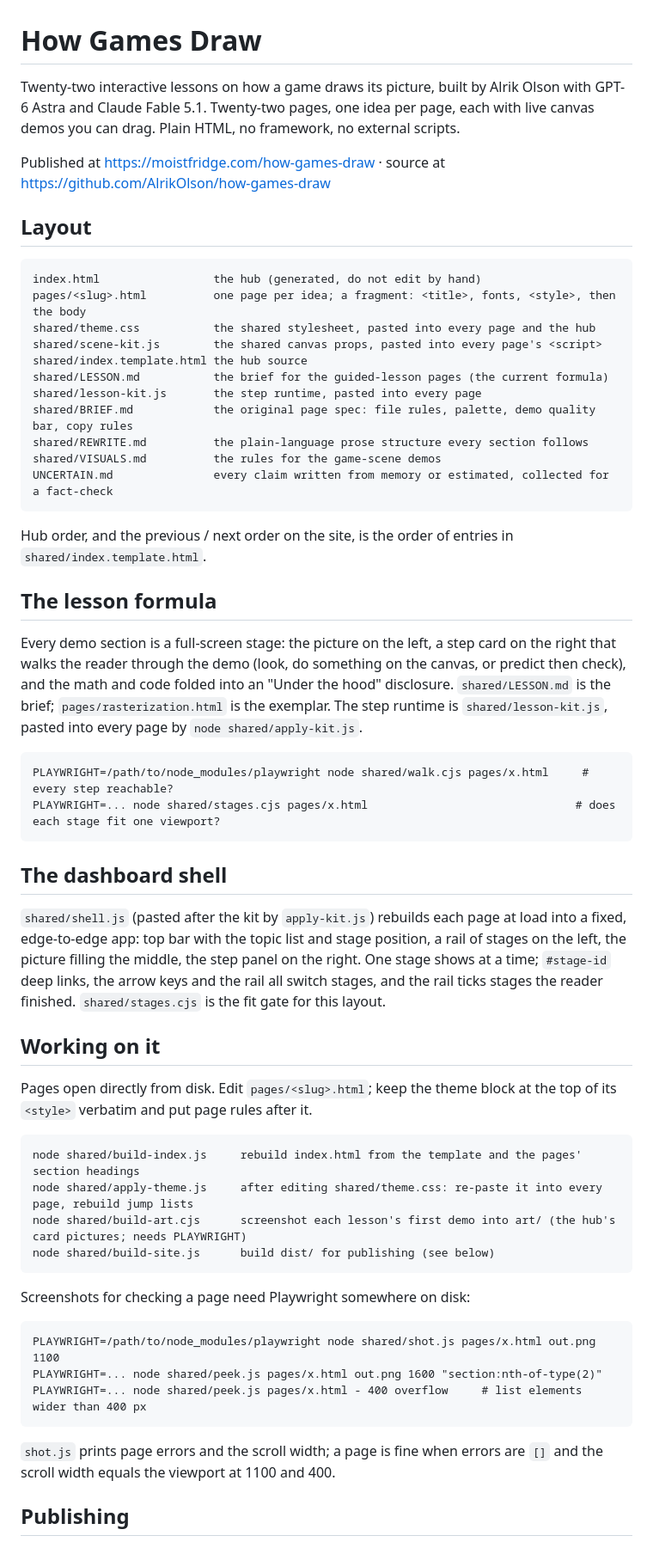
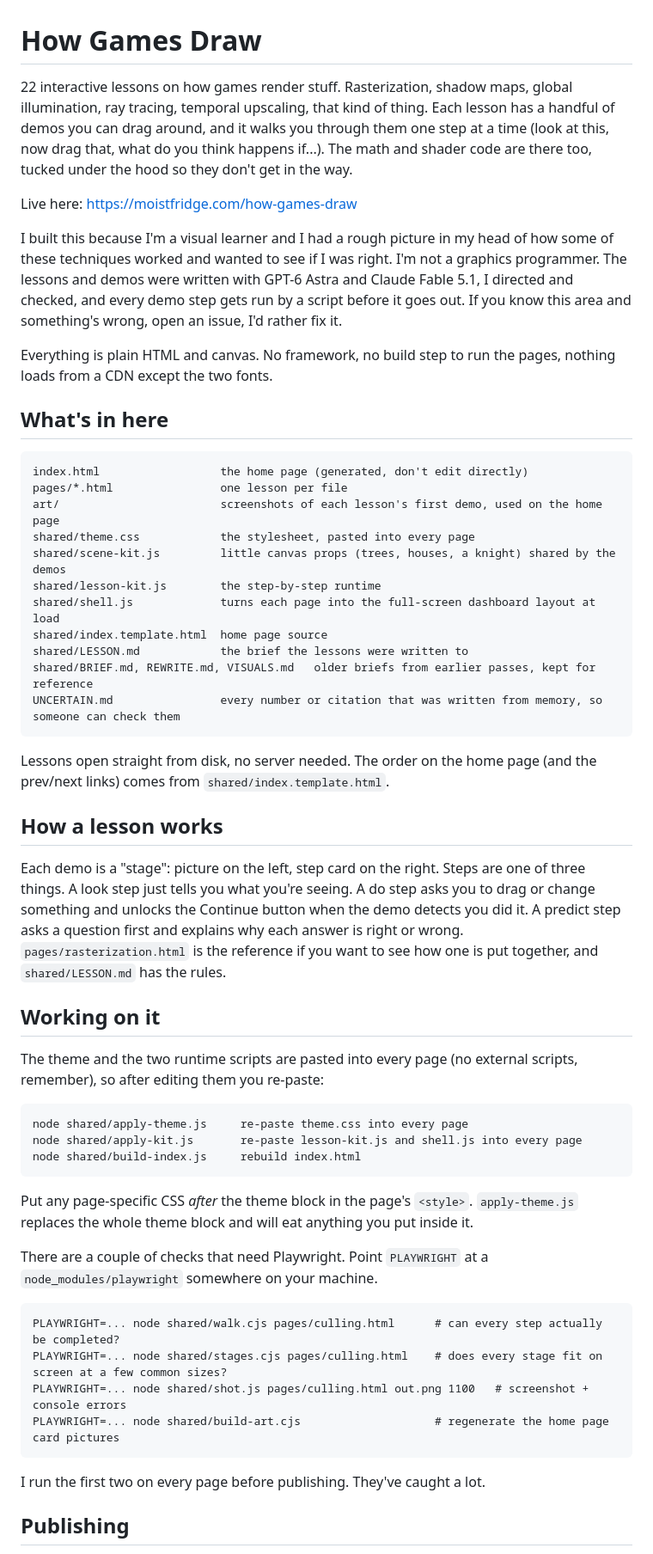
Before and after one commit to AlrikOlson/how-games-draw, a Markdown page: README.md, the part around one of its changes. Shown at 86% size. Rendered like a GitHub page.

Commit message:
README rewritten

````diff
--- a/README.md
+++ b/README.md
@@ -1,72 +1,57 @@
 # How Games Draw
 
-Twenty-two interactive lessons on how a game draws its picture, built by Alrik Olson with GPT-6 Astra and Claude Fable 5.1. Twenty-two pages, one idea per page, each with
-live canvas demos you can drag. Plain HTML, no framework, no external scripts.
+22 interactive lessons on how games render stuff. Rasterization, shadow maps, global illumination, ray tracing, temporal upscaling, that kind of thing. Each lesson has a handful of demos you can drag around, and it walks you through them one step at a time (look at this, now drag that, what do you think happens if...). The math and shader code are there too, tucked under the hood so they don't get in the way.
 
-Published at https://moistfridge.com/how-games-draw · source at https://github.com/AlrikOlson/how-games-draw
+Live here: https://moistfridge.com/how-games-draw
 
-## Layout
+I built this because I'm a visual learner and I had a rough picture in my head of how some of these techniques worked and wanted to see if I was right. I'm not a graphics programmer. The lessons and demos were written with GPT-6 Astra and Claude Fable 5.1, I directed and checked, and every demo step gets run by a script before it goes out. If you know this area and something's wrong, open an issue, I'd rather fix it.
+
+Everything is plain HTML and canvas. No framework, no build step to run the pages, nothing loads from a CDN except the two fonts.
+
+## What's in here
 
 ```
-index.html                 the hub (generated, do not edit by hand)
-pages/<slug>.html          one page per idea; a fragment: <title>, fonts, <style>, then the body
-shared/theme.css           the shared stylesheet, pasted into every page and the hub
-shared/scene-kit.js        the shared canvas props, pasted into every page's <script>
-shared/index.template.html the hub source
-shared/LESSON.md           the brief for the guided-lesson pages (the current formula)
-shared/lesson-kit.js       the step runtime, pasted into every page
-shared/BRIEF.md            the original page spec: file rules, palette, demo quality bar, copy rules
-shared/REWRITE.md          the plain-language prose structure every section follows
-shared/VISUALS.md          the rules for the game-scene demos
-UNCERTAIN.md               every claim written from memory or estimated, collected for a fact-check
+index.html                  the home page (generated, don't edit directly)
+pages/*.html                one lesson per file
+art/                        screenshots of each lesson's first demo, used on the home page
+shared/theme.css            the stylesheet, pasted into every page
+shared/scene-kit.js         little canvas props (trees, houses, a knight) shared by the demos
+shared/lesson-kit.js        the step-by-step runtime
+shared/shell.js             turns each page into the full-screen dashboard layout at load
+shared/index.template.html  home page source
+shared/LESSON.md            the brief the lessons were written to
+shared/BRIEF.md, REWRITE.md, VISUALS.md   older briefs from earlier passes, kept for reference
+UNCERTAIN.md                every number or citation that was written from memory, so someone can check them
 ```
 
-Hub order, and the previous / next order on the site, is the order of entries in
-`shared/index.template.html`.
+Lessons open straight from disk, no server needed. The order on the home page (and the prev/next links) comes from `shared/index.template.html`.
 
-## The lesson formula
+## How a lesson works
 
-Every demo section is a full-screen stage: the picture on the left, a step card on the right that
-walks the reader through the demo (look, do something on the canvas, or predict then check), and
-the math and code folded into an "Under the hood" disclosure. `shared/LESSON.md` is the brief;
-`pages/rasterization.html` is the exemplar. The step runtime is `shared/lesson-kit.js`, pasted
-into every page by `node shared/apply-kit.js`.
-
-```
-PLAYWRIGHT=/path/to/node_modules/playwright node shared/walk.cjs pages/x.html     # every step reachable?
-PLAYWRIGHT=... node shared/stages.cjs pages/x.html                               # does each stage fit one viewport?
-```
-
-## The dashboard shell
-
-`shared/shell.js` (pasted after the kit by `apply-kit.js`) rebuilds each page at load into a fixed,
-edge-to-edge app: top bar with the topic list and stage position, a rail of stages on the left, the
-picture filling the middle, the step panel on the right. One stage shows at a time; `#stage-id`
-deep links, the arrow keys and the rail all switch stages, and the rail ticks stages the reader
-finished. `shared/stages.cjs` is the fit gate for this layout.
+Each demo is a "stage": picture on the left, step card on the right. Steps are one of three things. A look step just tells you what you're seeing. A do step asks you to drag or change something and unlocks the Continue button when the demo detects you did it. A predict step asks a question first and explains why each answer is right or wrong. `pages/rasterization.html` is the reference if you want to see how one is put together, and `shared/LESSON.md` has the rules.
 
 ## Working on it
 
-Pages open directly from disk. Edit `pages/<slug>.html`; keep the theme block at the top of
-its `<style>` verbatim and put page rules after it.
+The theme and the two runtime scripts are pasted into every page (no external scripts, remember), so after editing them you re-paste:
 
 ```
-node shared/build-index.js     rebuild index.html from the template and the pages' section headings
-node shared/apply-theme.js     after editing shared/theme.css: re-paste it into every page, rebuild jump lists
-node shared/build-art.cjs      screenshot each lesson's first demo into art/ (the hub's card pictures; needs PLAYWRIGHT)
-node shared/build-site.js      build dist/ for publishing (see below)
+node shared/apply-theme.js     re-paste theme.css into every page
+node shared/apply-kit.js       re-paste lesson-kit.js and shell.js into every page
+node shared/build-index.js     rebuild index.html
 ```
 
-Screenshots for checking a page need Playwright somewhere on disk:
+Put any page-specific CSS *after* the theme block in the page's `<style>`. `apply-theme.js` replaces the whole theme block and will eat anything you put inside it.
+
+There are a couple of checks that need Playwright. Point `PLAYWRIGHT` at a `node_modules/playwright` somewhere on your machine.
 
 ```
-PLAYWRIGHT=/path/to/node_modules/playwright node shared/shot.js pages/x.html out.png 1100
-PLAYWRIGHT=... node shared/peek.js pages/x.html out.png 1600 "section:nth-of-type(2)"
-PLAYWRIGHT=... node shared/peek.js pages/x.html - 400 overflow     # list elements wider than 400 px
+PLAYWRIGHT=... node shared/walk.cjs pages/culling.html      # can every step actually be completed?
+PLAYWRIGHT=... node shared/stages.cjs pages/culling.html    # does every stage fit on screen at a few common sizes?
+PLAYWRIGHT=... node shared/shot.js pages/culling.html out.png 1100   # screenshot + console errors
+PLAYWRIGHT=... node shared/build-art.cjs                    # regenerate the home page card pictures
 ```
 
-`shot.js` prints page errors and the scroll width; a page is fine when errors are `[]` and the
-scroll width equals the viewport at 1100 and 400.
+I run the first two on every page before publishing. They've caught a lot.
 
 ## Publishing
 
````
Also changed, not shown: other parts of README.md (+1 -12 lines).
